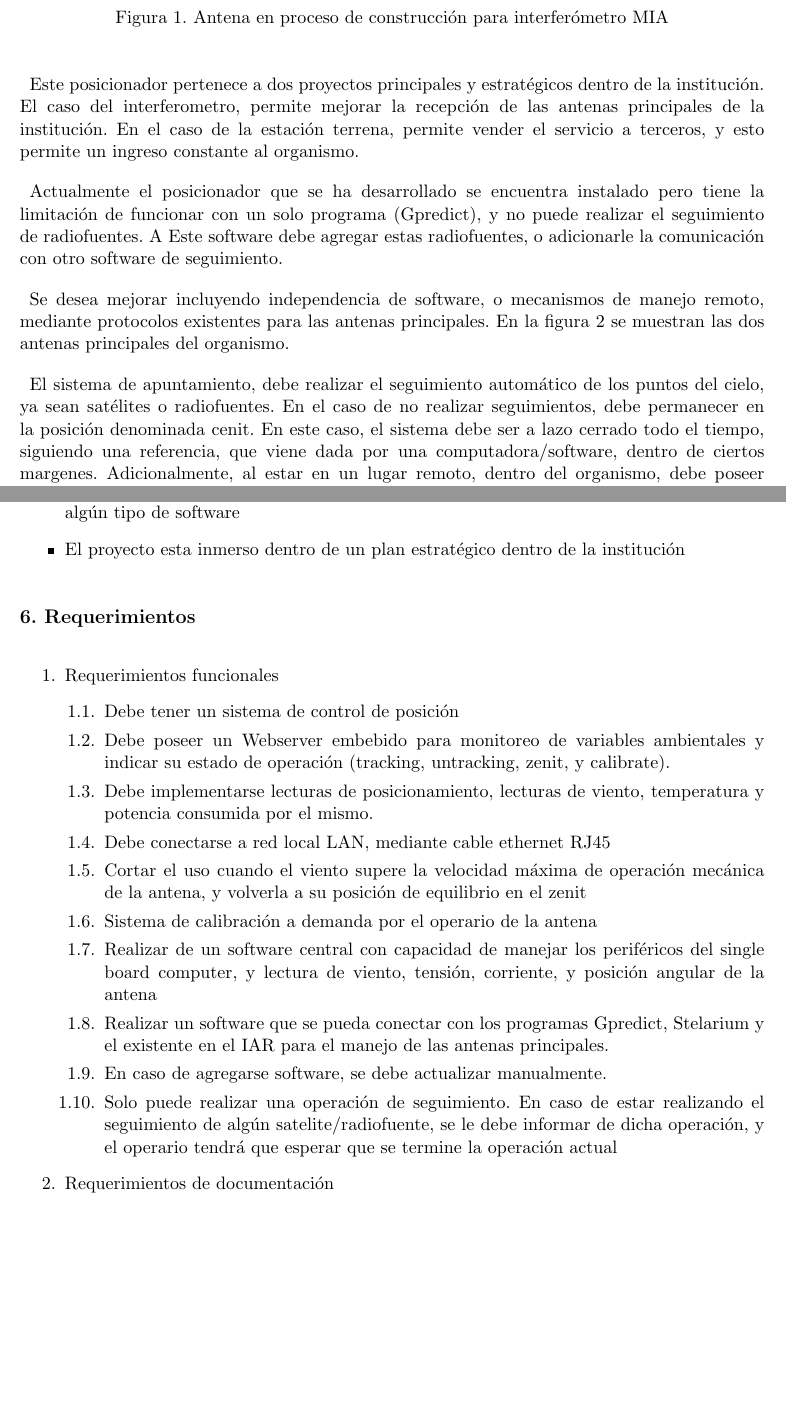
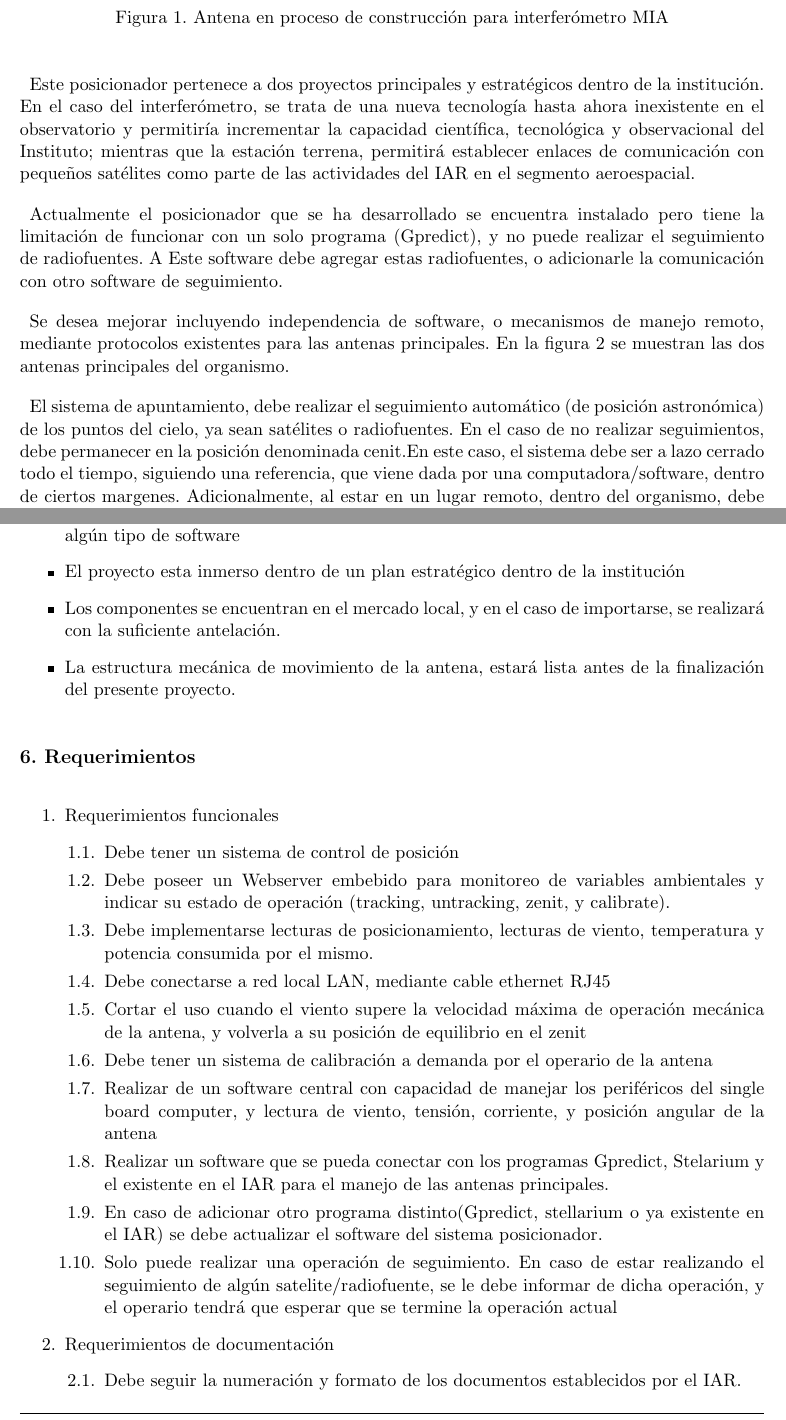
Before and after one commit to gaston-cb/template_UBA, a LaTeX document (charter.tex): two parts of pages 5 and 8 of 15 before the commit and two parts of pages 5 and 8 of 16 after it, joined at a grey line, cut so that both start at the same text, the shorter picture padded with empty space. Compiled offline with pdfLaTeX.

Commit message:
version a entregar

```diff
--- a/charter.tex
+++ b/charter.tex
@@ -121,14 +121,16 @@ En este trabajo, se realiza un sistema de posicionamiento y telemetría para una
 	\label{fig:antena_mia}
 \end{figure}
 
-Este posicionador pertenece a dos proyectos principales y estratégicos dentro de la institución. El caso del interferometro, permite mejorar la recepción de las antenas principales de la institución. En el caso de la estación terrena, permite vender el servicio a terceros, y esto permite un ingreso constante al organismo.
+Este posicionador pertenece a dos proyectos principales y estratégicos dentro de la institución.
+En el caso del interferómetro, se trata de una nueva tecnología hasta ahora inexistente en el observatorio y permitiría incrementar la capacidad científica, tecnológica y observacional del Instituto; mientras que la estación terrena, permitirá establecer enlaces de comunicación con pequeños satélites como parte de las actividades del IAR en el segmento aeroespacial.
+%El caso del interferometro, permite mejorar la recepción de las antenas principales de la institución. En el caso de la estación terrena, permite vender el servicio a terceros, y esto permite un ingreso constante al organismo.
 
 Actualmente el posicionador que se ha desarrollado se encuentra instalado pero tiene la limitación de funcionar con un solo programa (Gpredict), y no puede realizar el seguimiento de radiofuentes. A Este software debe agregar estas radiofuentes, o adicionarle la comunicación con otro software de seguimiento.
 
 Se desea mejorar incluyendo independencia de software, o mecanismos de manejo remoto, mediante protocolos existentes para las antenas principales. En la figura \ref{fig:antenas_main} se muestran las dos antenas principales del organismo.
 
 %%
-El sistema de apuntamiento, debe realizar el seguimiento automático de los puntos del cielo, ya sean satélites o radiofuentes. En el caso de no realizar seguimientos, debe permanecer en la posición denominada cenit. En este caso, el sistema debe ser a lazo cerrado todo el tiempo, siguiendo una referencia, que viene dada por una computadora/software, dentro de ciertos margenes.
+El sistema de apuntamiento, debe realizar el seguimiento automático (de posición astronómica) de los puntos del cielo, ya sean satélites o radiofuentes. En el caso de no realizar seguimientos, debe permanecer en la posición denominada cenit.En este caso, el sistema debe ser a lazo cerrado todo el tiempo, siguiendo una referencia, que viene dada por una computadora/software, dentro de ciertos margenes.
 Adicionalmente, al estar en un lugar remoto, dentro del organismo, debe poseer telemetria, ya que pueden existir condiciones climaticas adversas en las cuales la antena no podría operarse (ejemplo, viento, granizo, ya que en estos casos, la antena actúa como una vela de barco). El sistema a realizar tiene el diagrama en bloques mostrado en la figura \ref{fig:bloques_sistema}
 %imagen de la antena %
 
@@ -210,6 +211,8 @@ El proyecto, no contempla aspectos relacionados a la seguridad de la informació
 		\item El sistema mecánico se debe armar antes de octubre/noviembre 2022, que esta a cargo del departamento de mecánica. En caso de no realizarse, se verá la forma de simular en algún tipo de software
 %		\item
 		\item El proyecto esta inmerso dentro de un plan estratégico dentro de la institución
+		\item Los componentes se encuentran en el mercado local, y en el caso de importarse, se realizará con la suficiente antelación.
+		\item La estructura mecánica de movimiento de la antena, estará lista antes de la finalización del presente proyecto.
 
 	\end{itemize}
 
@@ -224,13 +227,14 @@ El proyecto, no contempla aspectos relacionados a la seguridad de la informació
 			\item Debe implementarse lecturas de posicionamiento, lecturas de viento, temperatura y potencia consumida por el mismo.
 			\item Debe conectarse a red local LAN, mediante cable ethernet RJ45
 			\item  Cortar el uso cuando el viento supere la velocidad máxima de operación mecánica de la antena, y volverla a su posición de equilibrio en el zenit
-			\item Sistema de calibración a demanda por el operario de la antena
+			\item Debe tener un sistema de calibración a demanda por el operario de la antena
 			\item Realizar de un software central con capacidad de manejar los periféricos del single board computer, y lectura de viento, tensión, corriente, y posición angular de la antena
 			\item Realizar un software que se pueda conectar con los programas Gpredict, Stelarium y el existente en el IAR para el manejo de las antenas principales.
-			\item En caso de agregarse software, se debe actualizar manualmente.
+			\item En caso de adicionar otro programa distinto(Gpredict, stellarium o ya existente en el IAR) se debe actualizar el software del sistema posicionador.
 			\item Solo puede realizar una operación de seguimiento. En caso de estar realizando el seguimiento de algún satelite/radiofuente, se le debe informar de dicha operación, y el operario tendrá que esperar que se termine la operación actual
 		\end{enumerate}
 	\item Requerimientos de documentación
 		\begin{enumerate}
-			\item Documentación sobre protocolos de comunicación via ethernet de los programas involucrados, y trama de mensajes
+			\item Debe seguir la numeración y formato de los documentos establecidos por el IAR.
+			\item Documentación sobre protocolos de comunicación via ethernet y de los programas involucrados, y trama de mensajes
 			\item Manual de operación de la antena para operarios
```
Also changed, not shown: charter.pdf, charter.tex (12 more changed lines).
